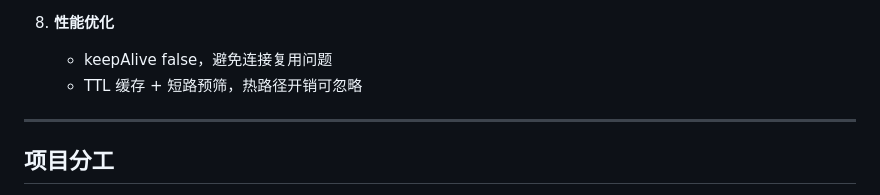
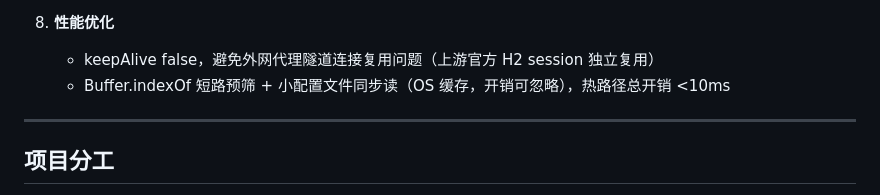
Before and after one commit to Huo-zai-feng-lang-li/Antigravity-Injection, a Markdown page: README.md, the part around the change. Drawn GitHub-style.

Commit message:
docs: README 性能描述修正（TTL缓存→小文件同步读，与实际代码一致）

```diff
--- a/README.md
+++ b/README.md
@@ -34,8 +34,8 @@
    - URL 提取失败时回退到默认 `gemini-3.8-flash-high`
 
 8. **性能优化**
-   - keepAlive false，避免连接复用问题
-   - TTL 缓存 + 短路预筛，热路径开销可忽略
+   - keepAlive false，避免外网代理隧道连接复用问题（上游官方 H2 session 独立复用）
+   - Buffer.indexOf 短路预筛 + 小配置文件同步读（OS 缓存，开销可忽略），热路径总开销 <10ms
 
 ---
 
```
